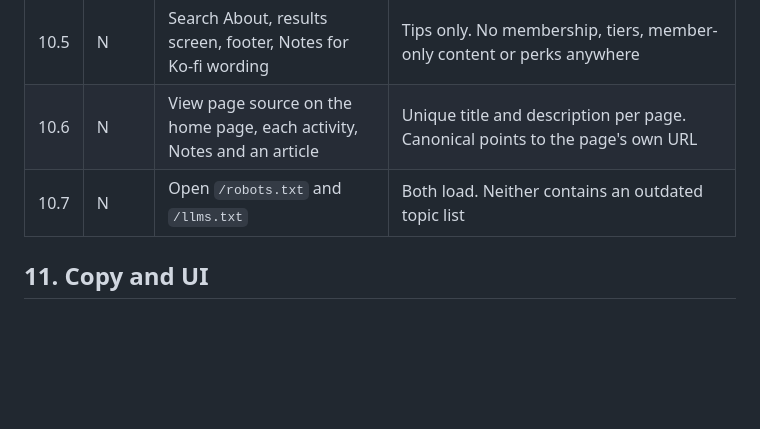
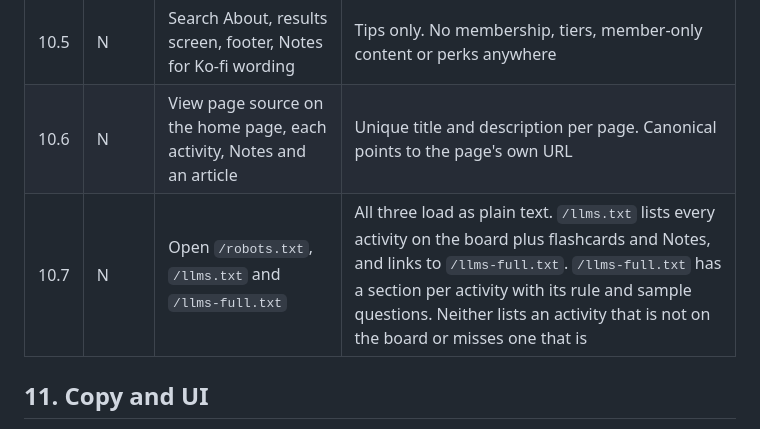
Before and after one commit to aleksanderlech-itx/spanish-gustar-quiz, a Markdown page: docs/manual-test-plan.md, the part around the change. Rendered like a GitHub page; blank space fills up the shorter version.

Commit message:
Manual test plan: check llms-full.txt alongside llms.txt in 10.7
Co-Authored-By: Claude Opus 5.5 <noreply@anthropic.com>
Claude-Session: https://claude.ai/code/session_01A5ZjYvKN5XbvKYRnN5rdpk

```diff
--- a/docs/manual-test-plan.md
+++ b/docs/manual-test-plan.md
@@ -165,7 +165,7 @@ Also verify the named examples: Nuria, médico, aviso, "Usted conoce", gustar ni
 | 10.4 | N | Play each tutorial on How to use and from the welcome modal | Plays, or shows the poster and steps. The steps match the current UI |
 | 10.5 | N | Search About, results screen, footer, Notes for Ko-fi wording | Tips only. No membership, tiers, member-only content or perks anywhere |
 | 10.6 | N | View page source on the home page, each activity, Notes and an article | Unique title and description per page. Canonical points to the page's own URL |
-| 10.7 | N | Open `/robots.txt` and `/llms.txt` | Both load. Neither contains an outdated topic list |
+| 10.7 | N | Open `/robots.txt`, `/llms.txt` and `/llms-full.txt` | All three load as plain text. `/llms.txt` lists every activity on the board plus flashcards and Notes, and links to `/llms-full.txt`. `/llms-full.txt` has a section per activity with its rule and sample questions. Neither lists an activity that is not on the board or misses one that is |
 
 ## 11. Copy and UI
 
```
